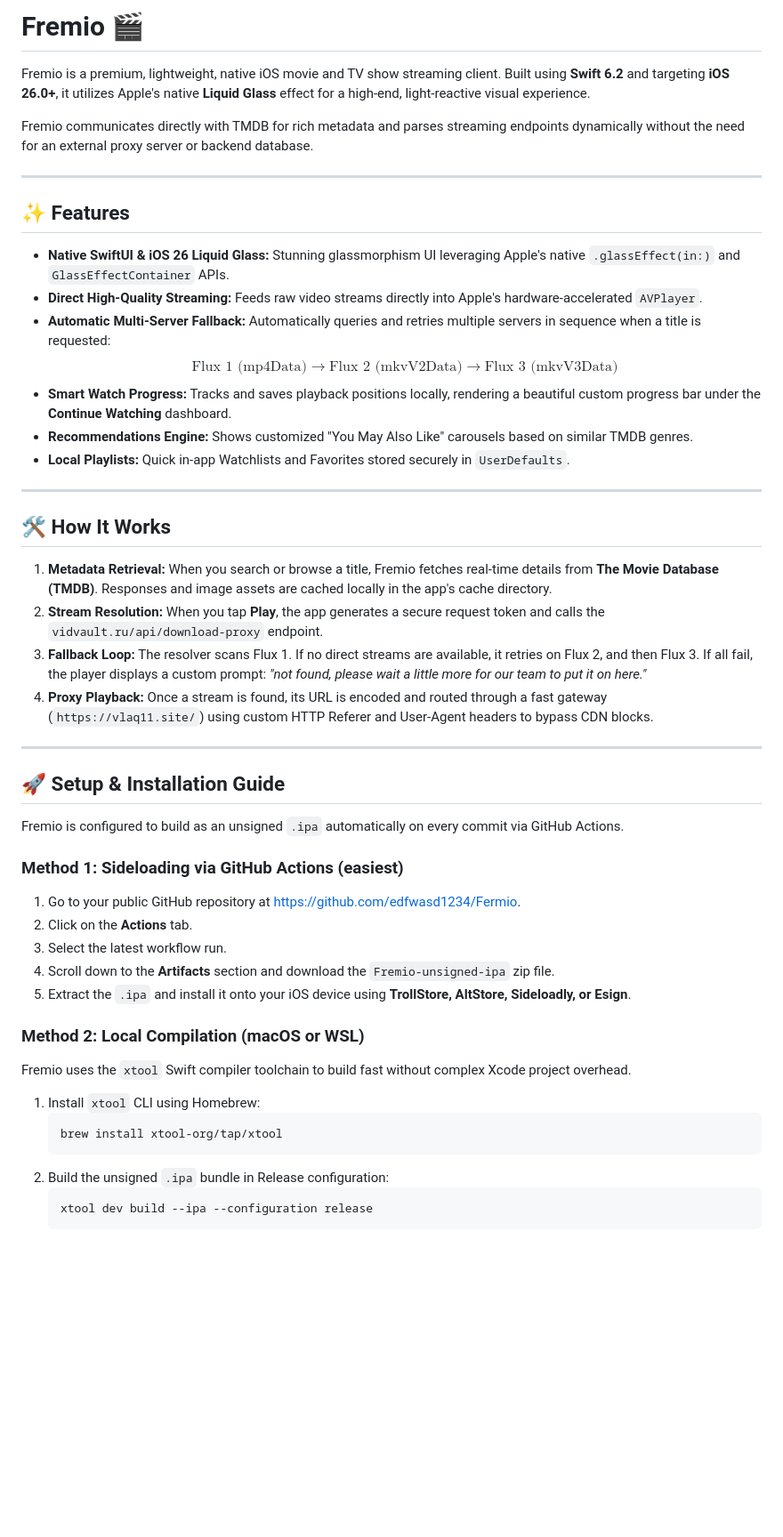
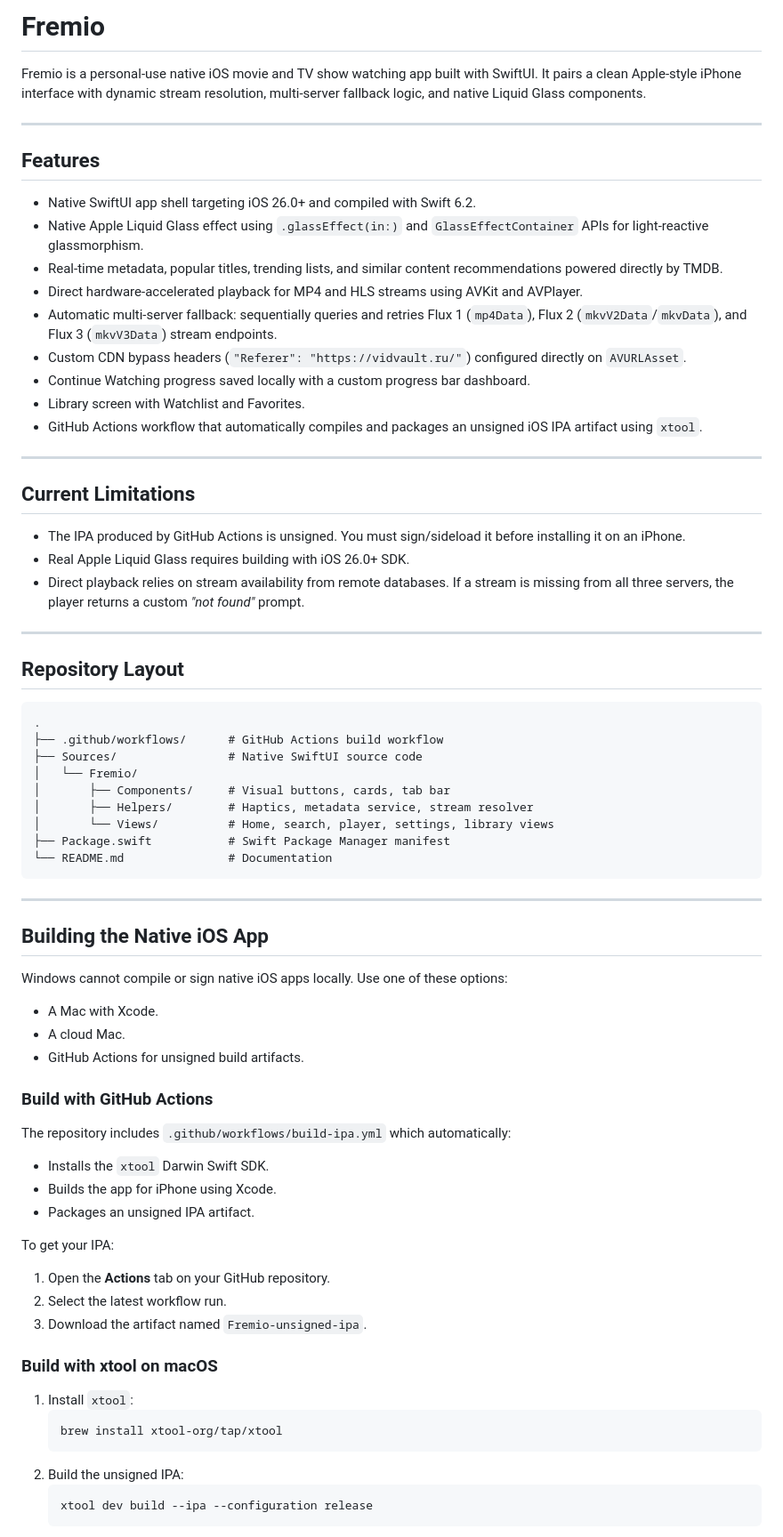
Before and after one commit to edfwasd1234/Fermio, a Markdown page: README.md, the part around one of its changes. Shown at 89% size. GitHub-like rendering; blank space fills up the shorter version.

Commit message:
Docs: Align README style and layout with FerAnimeNative

````diff
--- a/README.md
+++ b/README.md
@@ -1,51 +1,67 @@
-# Fremio 🎬
+# Fremio
 
-Fremio is a premium, lightweight, native iOS movie and TV show streaming client. Built using **Swift 6.2** and targeting **iOS 26.0+**, it utilizes Apple's native **Liquid Glass** effect for a high-end, light-reactive visual experience.
-
-Fremio communicates directly with TMDB for rich metadata and parses streaming endpoints dynamically without the need for an external proxy server or backend database.
+Fremio is a personal-use native iOS movie and TV show watching app built with SwiftUI. It pairs a clean Apple-style iPhone interface with dynamic stream resolution, multi-server fallback logic, and native Liquid Glass components.
 
 ---
 
-## ✨ Features
-
-* **Native SwiftUI & iOS 26 Liquid Glass:** Stunning glassmorphism UI leveraging Apple's native `.glassEffect(in:)` and `GlassEffectContainer` APIs.
-* **Direct High-Quality Streaming:** Feeds raw video streams directly into Apple's hardware-accelerated `AVPlayer`.
-* **Automatic Multi-Server Fallback:** Automatically queries and retries multiple servers in sequence when a title is requested:
-  $$\text{Flux 1 (mp4Data)} \longrightarrow \text{Flux 2 (mkvV2Data)} \longrightarrow \text{Flux 3 (mkvV3Data)}$$
-* **Smart Watch Progress:** Tracks and saves playback positions locally, rendering a beautiful custom progress bar under the **Continue Watching** dashboard.
-* **Recommendations Engine:** Shows customized "You May Also Like" carousels based on similar TMDB genres.
-* **Local Playlists:** Quick in-app Watchlists and Favorites stored securely in `UserDefaults`.
+## Features
+- Native SwiftUI app shell targeting iOS 26.0+ and compiled with Swift 6.2.
+- Native Apple Liquid Glass effect using `.glassEffect(in:)` and `GlassEffectContainer` APIs for light-reactive glassmorphism.
+- Real-time metadata, popular titles, trending lists, and similar content recommendations powered directly by TMDB.
+- Direct hardware-accelerated playback for MP4 and HLS streams using AVKit and AVPlayer.
+- Automatic multi-server fallback: sequentially queries and retries Flux 1 (`mp4Data`), Flux 2 (`mkvV2Data`/`mkvData`), and Flux 3 (`mkvV3Data`) stream endpoints.
+- Custom CDN bypass headers (`"Referer": "https://vidvault.ru/"`) configured directly on `AVURLAsset`.
+- Continue Watching progress saved locally with a custom progress bar dashboard.
+- Library screen with Watchlist and Favorites.
+- GitHub Actions workflow that automatically compiles and packages an unsigned iOS IPA artifact using `xtool`.
 
 ---
 
-## 🛠️ How It Works
-
-1. **Metadata Retrieval:** When you search or browse a title, Fremio fetches real-time details from **The Movie Database (TMDB)**. Responses and image assets are cached locally in the app's cache directory.
-2. **Stream Resolution:** When you tap **Play**, the app generates a secure request token and calls the `vidvault.ru/api/download-proxy` endpoint.
-3. **Fallback Loop:** The resolver scans Flux 1. If no direct streams are available, it retries on Flux 2, and then Flux 3. If all fail, the player displays a custom prompt: *"not found, please wait a little more for our team to put it on here."*
-4. **Proxy Playback:** Once a stream is found, its URL is encoded and routed through a fast gateway (`https://vlaq11.site/`) using custom HTTP Referer and User-Agent headers to bypass CDN blocks.
+## Current Limitations
+- The IPA produced by GitHub Actions is unsigned. You must sign/sideload it before installing it on an iPhone.
+- Real Apple Liquid Glass requires building with iOS 26.0+ SDK.
+- Direct playback relies on stream availability from remote databases. If a stream is missing from all three servers, the player returns a custom *"not found"* prompt.
 
 ---
 
-## 🚀 Setup & Installation Guide
+## Repository Layout
+```
+.
+├── .github/workflows/      # GitHub Actions build workflow
+├── Sources/                # Native SwiftUI source code
+│   └── Fremio/
+│       ├── Components/     # Visual buttons, cards, tab bar
+│       ├── Helpers/        # Haptics, metadata service, stream resolver
+│       └── Views/          # Home, search, player, settings, library views
+├── Package.swift           # Swift Package Manager manifest
+└── README.md               # Documentation
+```
 
-Fremio is configured to build as an unsigned `.ipa` automatically on every commit via GitHub Actions.
+---
 
-### Method 1: Sideloading via GitHub Actions (easiest)
-1. Go to your public GitHub repository at [https://github.com/edfwasd1234/Fermio](https://github.com/edfwasd1234/Fermio).
-2. Click on the **Actions** tab.
-3. Select the latest workflow run.
-4. Scroll down to the **Artifacts** section and download the `Fremio-unsigned-ipa` zip file.
-5. Extract the `.ipa` and install it onto your iOS device using **TrollStore, AltStore, Sideloadly, or Esign**.
+## Building the Native iOS App
+Windows cannot compile or sign native iOS apps locally. Use one of these options:
+- A Mac with Xcode.
+- A cloud Mac.
+- GitHub Actions for unsigned build artifacts.
 
-### Method 2: Local Compilation (macOS or WSL)
-Fremio uses the `xtool` Swift compiler toolchain to build fast without complex Xcode project overhead.
+### Build with GitHub Actions
+The repository includes `.github/workflows/build-ipa.yml` which automatically:
+- Installs the `xtool` Darwin Swift SDK.
+- Builds the app for iPhone using Xcode.
+- Packages an unsigned IPA artifact.
 
-1. Install `xtool` CLI using Homebrew:
+To get your IPA:
+1. Open the **Actions** tab on your GitHub repository.
+2. Select the latest workflow run.
+3. Download the artifact named `Fremio-unsigned-ipa`.
+
+### Build with xtool on macOS
+1. Install `xtool`:
    ```bash
    brew install xtool-org/tap/xtool
    ```
-2. Build the unsigned `.ipa` bundle in Release configuration:
+2. Build the unsigned IPA:
    ```bash
    xtool dev build --ipa --configuration release
    ```
````
Also changed, not shown: other parts of README.md (+18 -1 lines).
